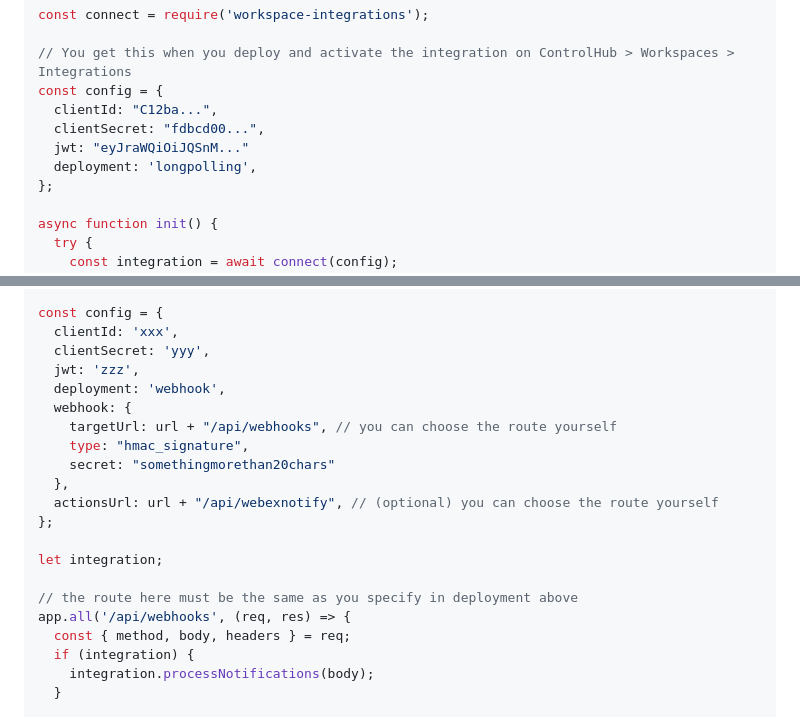
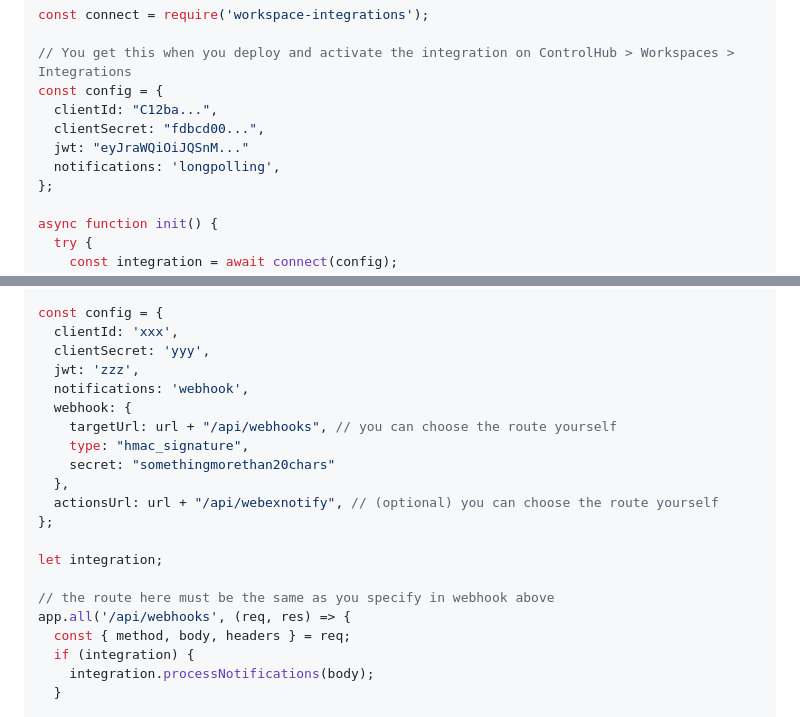
Before and after one commit to cisco-ce/workspace-integrations-nodejs, a Markdown page: README.md, 2 parts joined by grey strips. GitHub-like rendering.

Commit message:
fix typos in readme

```diff
--- a/README.md
+++ b/README.md
@@ -42,7 +42,7 @@ const config = {
   clientId: "C12ba...",
   clientSecret: "fdbcd00...",
   jwt: "eyJraWQiOiJQSnM..."
-  deployment: 'longpolling',
+  notifications: 'longpolling',
 };
 
 async function init() {
@@ -226,7 +226,7 @@ const config = {
   clientId: 'xxx',
   clientSecret: 'yyy',
   jwt: 'zzz',
-  deployment: 'webhook',
+  notifications: 'webhook',
   webhook: {
     targetUrl: url + "/api/webhooks", // you can choose the route yourself
     type: "hmac_signature",
@@ -237,7 +237,7 @@ const config = {
 
 let integration;
 
-// the route here must be the same as you specify in deployment above
+// the route here must be the same as you specify in webhook above
 app.all('/api/webhooks', (req, res) => {
   const { method, body, headers } = req;
   if (integration) {
```
